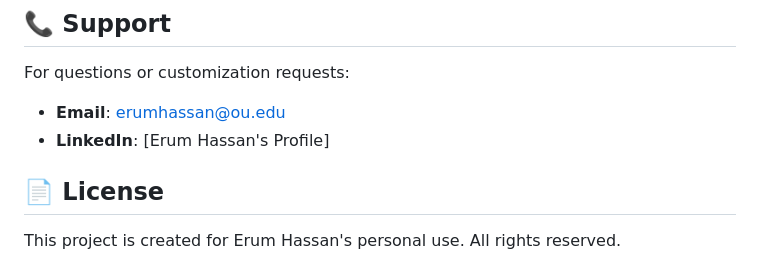
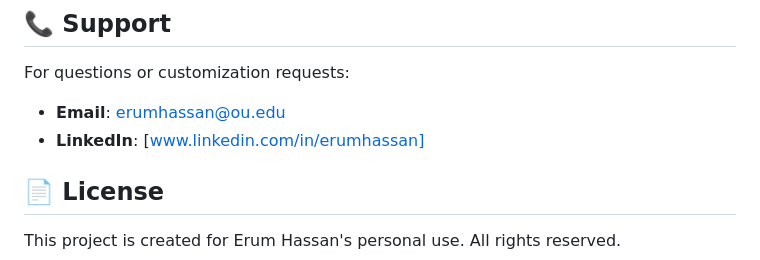
Before and after one commit to ErumHassan-218/erum-hassan-website, a Markdown page: README.md, the part around the change. Drawn GitHub-style.

Commit message:
Fix LinkedIn placeholder in README

```diff
--- a/README.md
+++ b/README.md
@@ -183,7 +183,7 @@ To use a custom domain:
 
 For questions or customization requests:
 - **Email**: erumhassan@ou.edu
-- **LinkedIn**: [Erum Hassan's Profile]
+- **LinkedIn**: [www.linkedin.com/in/erumhassan]
 
 ## 📄 License
 
```
